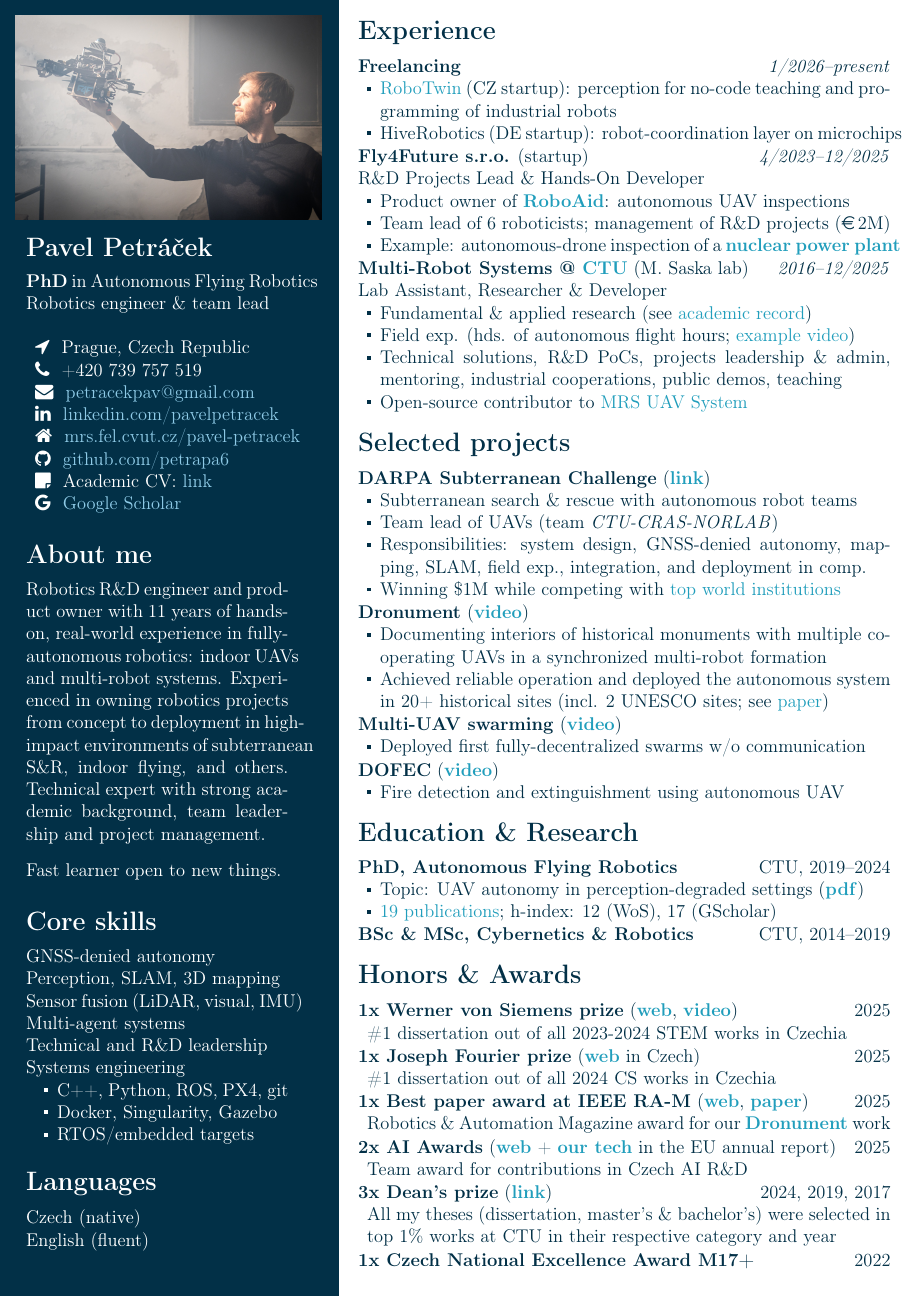
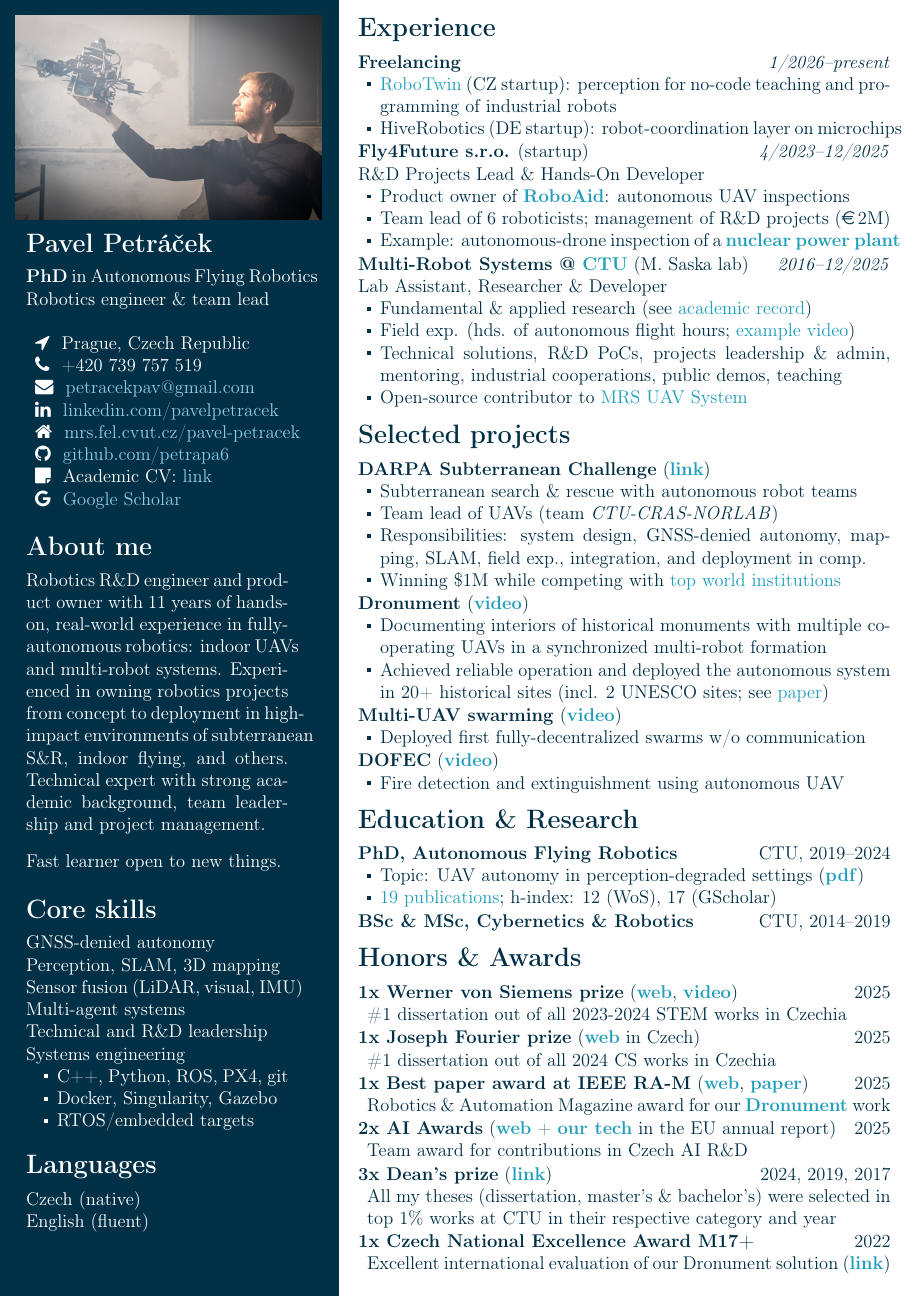
Before and after one commit to petrapa6/cv, a LaTeX document (industrial/main.tex): page 1 of 2 before the commit and the whole page after it. Compiled offline with pdfLaTeX.

Commit message:
Formatting

```diff
--- a/industrial/main.tex
+++ b/industrial/main.tex
@@ -15,8 +15,8 @@
 \usepackage{titlesec}
 \titlespacing*{\section}
   {0pt}    % left margin
-  {6pt}    % space before section
-  {5pt}    % space after section
+  {4pt}    % space before section
+  {4pt}    % space after section
 
 \setlength{\columnsep}{1.6cm}
 
```
Also changed, not shown: academic_cv.pdf, cv.pdf.
